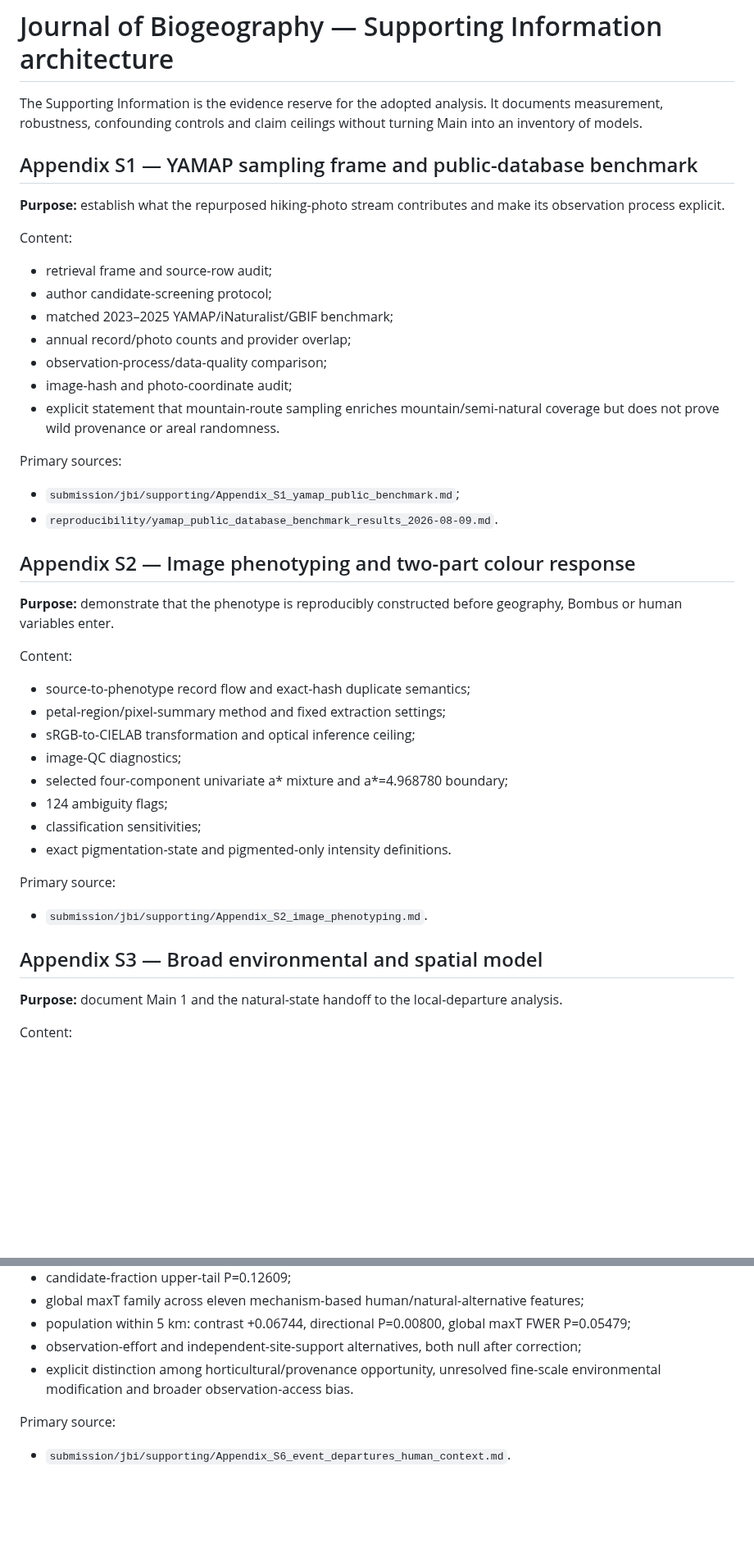
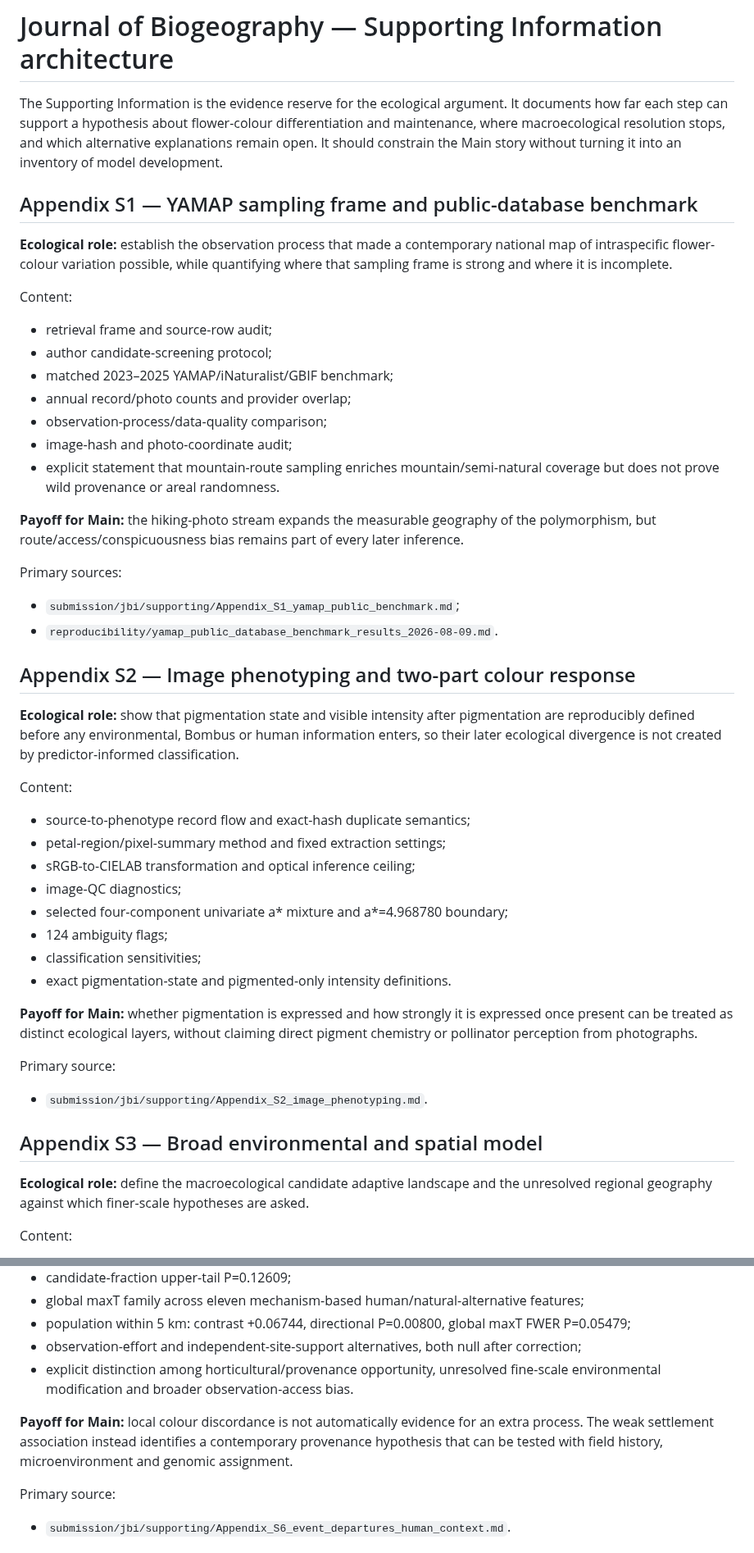
Before and after one commit to zuizui0223/hotarubukuro, a Markdown page: submission/jbi/JBI_supporting_information_outline.md, 2 parts joined by grey strips. Shown at 82% size. GitHub-like rendering; blank space fills up the shorter version.

```diff
--- a/submission/jbi/JBI_supporting_information_outline.md
+++ b/submission/jbi/JBI_supporting_information_outline.md
@@ -1,10 +1,10 @@
 # Journal of Biogeography — Supporting Information architecture
 
-The Supporting Information is the evidence reserve for the adopted analysis. It documents measurement, robustness, confounding controls and claim ceilings without turning Main into an inventory of models.
+The Supporting Information is the evidence reserve for the ecological argument. It documents how far each step can support a hypothesis about flower-colour differentiation and maintenance, where macroecological resolution stops, and which alternative explanations remain open. It should constrain the Main story without turning it into an inventory of model development.
 
 ## Appendix S1 — YAMAP sampling frame and public-database benchmark
 
-**Purpose:** establish what the repurposed hiking-photo stream contributes and make its observation process explicit.
+**Ecological role:** establish the observation process that made a contemporary national map of intraspecific flower-colour variation possible, while quantifying where that sampling frame is strong and where it is incomplete.
 
 Content:
 
@@ -16,6 +16,8 @@ Content:
 - image-hash and photo-coordinate audit;
 - explicit statement that mountain-route sampling enriches mountain/semi-natural coverage but does not prove wild provenance or areal randomness.
 
+**Payoff for Main:** the hiking-photo stream expands the measurable geography of the polymorphism, but route/access/conspicuousness bias remains part of every later inference.
+
 Primary sources:
 
 - `submission/jbi/supporting/Appendix_S1_yamap_public_benchmark.md`;
@@ -23,7 +25,7 @@ Primary sources:
 
 ## Appendix S2 — Image phenotyping and two-part colour response
 
-**Purpose:** demonstrate that the phenotype is reproducibly constructed before geography, Bombus or human variables enter.
+**Ecological role:** show that pigmentation state and visible intensity after pigmentation are reproducibly defined before any environmental, Bombus or human information enters, so their later ecological divergence is not created by predictor-informed classification.
 
 Content:
 
@@ -36,13 +38,15 @@ Content:
 - classification sensitivities;
 - exact pigmentation-state and pigmented-only intensity definitions.
 
+**Payoff for Main:** whether pigmentation is expressed and how strongly it is expressed once present can be treated as distinct ecological layers, without claiming direct pigment chemistry or pollinator perception from photographs.
+
 Primary source:
 
 - `submission/jbi/supporting/Appendix_S2_image_phenotyping.md`.
 
 ## Appendix S3 — Broad environmental and spatial model
 
-**Purpose:** document Main 1 and the natural-state handoff to the local-departure analysis.
+**Ecological role:** define the macroecological candidate adaptive landscape and the unresolved regional geography against which finer-scale hypotheses are asked.
 
 Content:
 
@@ -129,6 +139,8 @@ Evidence:
 - observation-effort and independent-site-support alternatives, both null after correction;
 - explicit distinction among horticultural/provenance opportunity, unresolved fine-scale environmental modification and broader observation-access bias.
 
+**Payoff for Main:** local colour discordance is not automatically evidence for an extra process. The weak settlement association instead identifies a contemporary provenance hypothesis that can be tested with field history, microenvironment and genomic assignment.
+
 Primary source:
 
 - `submission/jbi/supporting/Appendix_S6_event_departures_human_context.md`.
```
Also changed, not shown: other parts of submission/jbi/JBI_supporting_information_outline.md (+18 -9 lines).
